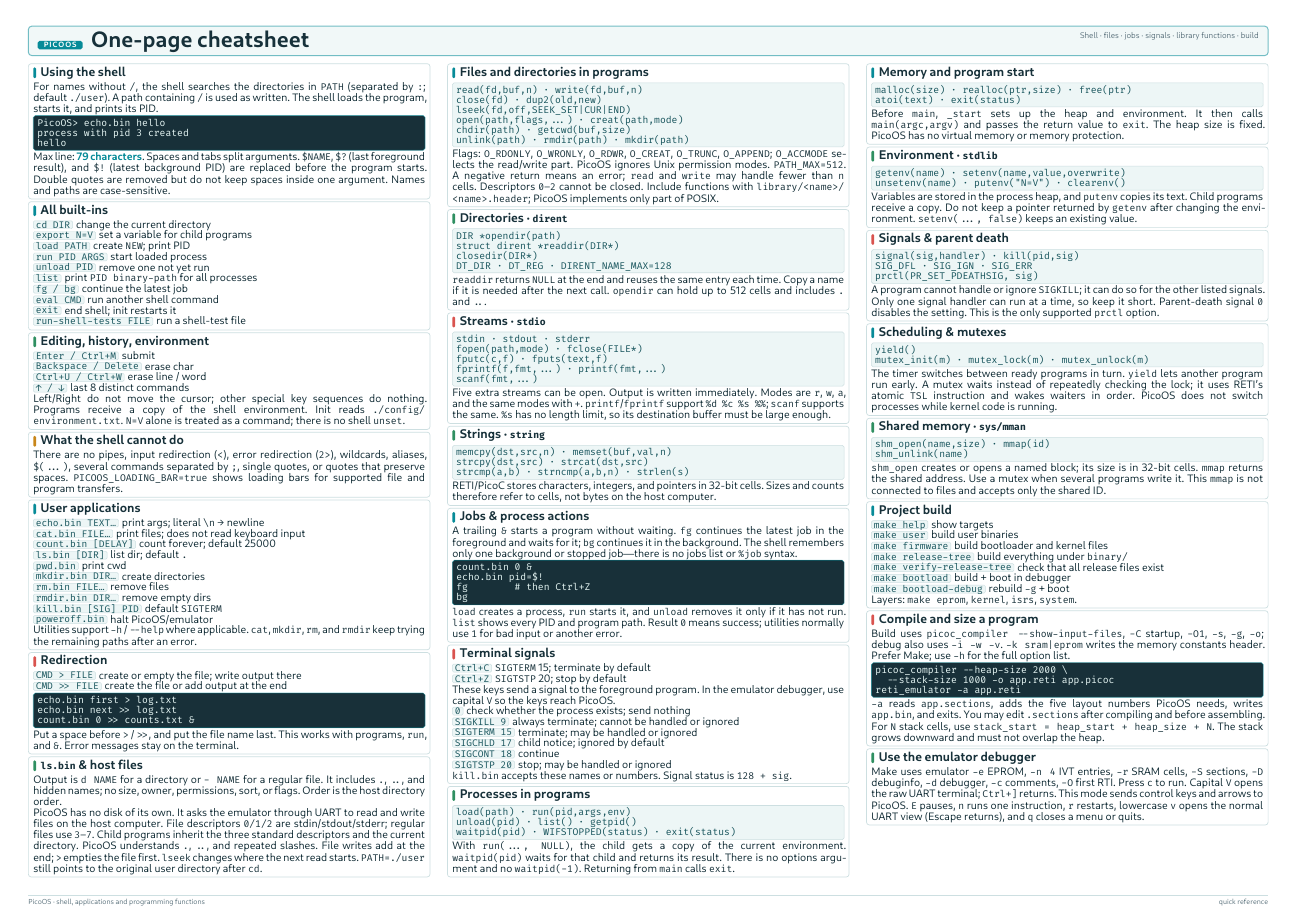
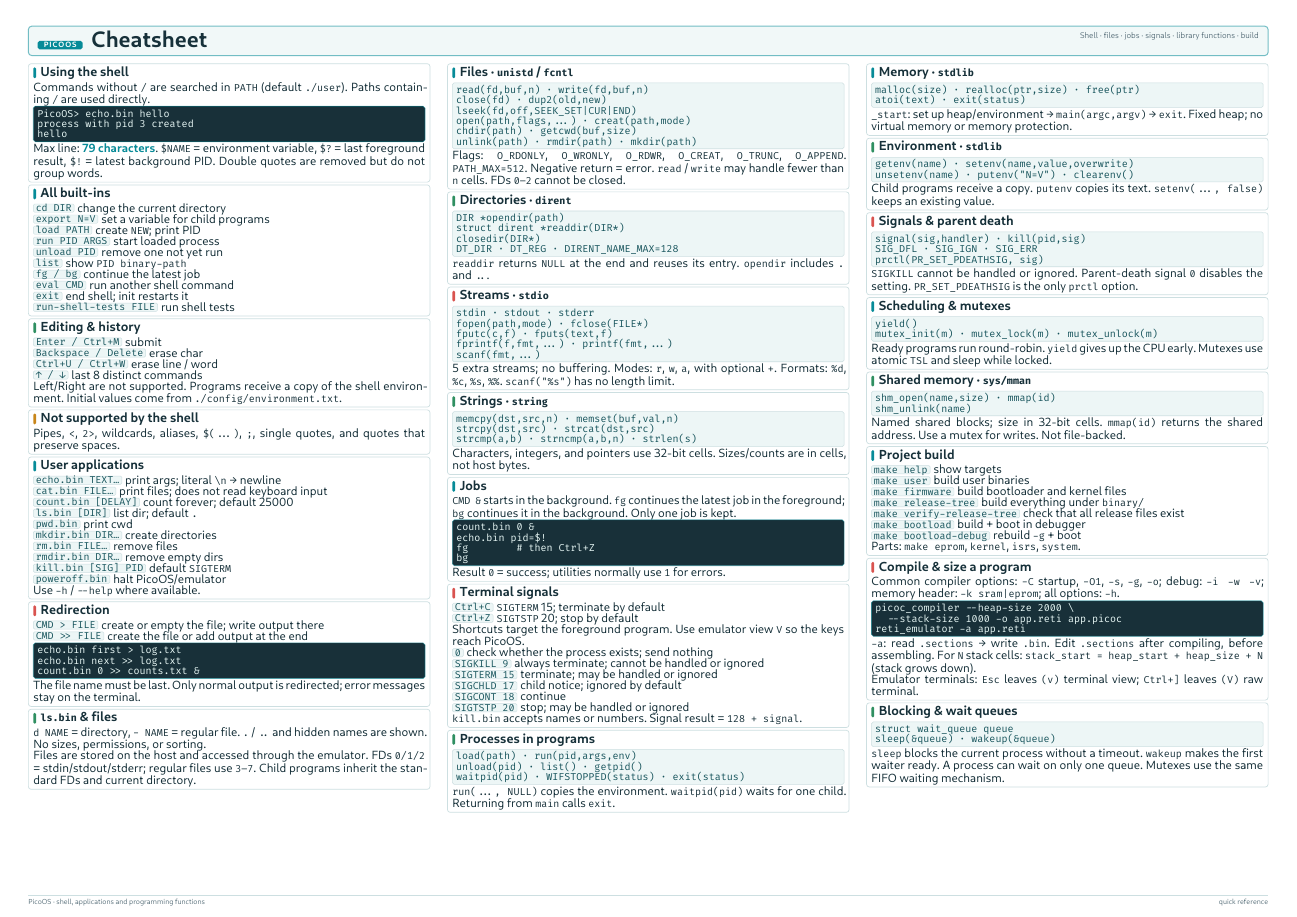
Before and after one commit to matthejue/Pico-OS_Cheatsheet, a Typst document (cheatsheet.typ): the whole page. Compiled offline with Typst 0.15.

Commit message:
Update PicoOS cheatsheet and ignore PDF

```diff
--- a/cheatsheet.typ
+++ b/cheatsheet.typ
@@ -101,7 +101,7 @@
         #text(size: 5pt, weight: "bold", fill: white, tracking: 0.6pt)[PICOOS]
       ]
       #h(4pt)
-      #text(size: 14.5pt, weight: "bold", fill: ink)[One-page cheatsheet]
+      #text(size: 14.5pt, weight: "bold", fill: ink)[Cheatsheet]
     ],
     text(size: 5.3pt, fill: muted)[Shell · files · jobs · signals · library functions · build],
   )
@@ -114,14 +114,12 @@
   align: top,
   [
     #card([Using the shell], [
-      For names without `/`, the shell searches the directories in `PATH`
-      (separated by `:`; default `./user`). A path containing `/` is used as
-      written. The shell loads the program, starts it, and prints its PID.
+      Commands without `/` are searched in `PATH` (default `./user`). Paths
+      containing `/` are used directly.
       #codeblock[#raw("PicoOS> echo.bin hello\nprocess with pid 3 created\nhello")]
-      Max line: *79 characters*. Spaces and tabs split arguments. `$NAME`, `$?`
-      (last foreground result), and `$!` (latest background PID) are replaced
-      before the program starts. Double quotes are removed but do not keep
-      spaces inside one argument. Names and paths are case-sensitive.
+      Max line: *79 characters*. `$NAME` = environment variable, `$?` = last
+      foreground result, `$!` = latest background PID. Double quotes are
+      removed but do not group words.
     ])
 
     #card([All built-ins], [
@@ -130,29 +128,25 @@
       #entry([load PATH], [create `NEW`; print PID])
       #entry([run PID ARGS], [start loaded process])
       #entry([unload PID], [remove one not yet run])
-      #entry([list], [print `PID binary-path` for all processes])
+      #entry([list], [show `PID binary-path`])
       #entry([fg / bg], [continue the latest job])
       #entry([eval CMD], [run another shell command])
       #entry([exit], [end shell; init restarts it])
-      #entry([run-shell-tests FILE], [run a shell-test file])
+      #entry([run-shell-tests FILE], [run shell tests])
     ])
 
-    #card([Editing, history, environment], [
+    #card([Editing & history], [
       #entry([Enter / Ctrl+M], [submit])
       #entry([Backspace / Delete], [erase char])
       #entry([Ctrl+U / Ctrl+W], [erase line / word])
       #entry([↑ / ↓], [last 8 distinct commands])
-      Left/Right do not move the cursor; other special key sequences do
-      nothing. Programs receive a copy of the shell environment. Init reads
-      `./config/environment.txt`. `N=V` alone is treated as a command; there is
-      no shell `unset`.
+      Left/Right are not supported. Programs receive a copy of the shell
+      environment. Initial values come from `./config/environment.txt`.
     ], color: green)
 
-    #card([What the shell cannot do], [
-      There are no pipes, input redirection (`<`), error redirection (`2>`),
-      wildcards, aliases, `$(...)`, several commands separated by `;`, single
-      quotes, or quotes that preserve spaces. `PICOOS_LOADING_BAR=true` shows
-      loading bars for supported file and program transfers.
+    #card([Not supported by the shell], [
+      Pipes, `<`, `2>`, wildcards, aliases, `$(...)`, `;`, single quotes, and
+      quotes that preserve spaces.
     ], color: amber)
 
     #card([User applications], [
@@ -166,137 +160,113 @@
       #entry([rmdir.bin DIR...], [remove empty dirs])
       #entry([kill.bin [SIG] PID], [default `SIGTERM`])
       #entry([poweroff.bin], [halt PicoOS/emulator])
-      Utilities support `-h` / `--help` where applicable. `cat`, `mkdir`, `rm`,
-      and `rmdir` keep trying the remaining paths after an error.
+      Use `-h` / `--help` where available.
     ])
 
     #card([Redirection], [
       #entry([CMD > FILE], [create or empty the file; write output there])
       #entry([CMD >> FILE], [create the file or add output at the end])
       #codeblock[#raw("echo.bin first > log.txt\necho.bin next >> log.txt\ncount.bin 0 >> counts.txt &")]
-      Put a space before `>` / `>>`, and put the file name last. This works with
-      programs, `run`, and `&`. Error messages stay on the terminal.
+      The file name must be last. Only normal output is redirected; error
+      messages stay on the terminal.
     ], color: coral)
 
-    #card([`ls.bin` & host files], [
-      Output is `d NAME` for a directory or `- NAME` for a regular file. It
-      includes `.`, `..`, and hidden names; no size, owner, permissions, sort,
-      or flags. Order is the host directory order.
+    #card([`ls.bin` & files], [
+      `d NAME` = directory, `- NAME` = regular file. `.` / `..` and hidden
+      names are shown. No sizes, permissions, or sorting.
 
-      PicoOS has no disk of its own. It asks the emulator through UART to read
-      and write files on the host computer. File descriptors `0/1/2` are
-      stdin/stdout/stderr; regular files use `3–7`. Child programs inherit the
-      three standard descriptors and the current directory. PicoOS understands
-      `.`, `..`, and repeated slashes. File writes add at the end; `>` empties
-      the file first. `lseek` changes where the next read starts. `PATH=./user`
-      still points to the original user directory after `cd`.
+      Files are stored on the host and accessed through the emulator. FDs
+      `0/1/2` = stdin/stdout/stderr; regular files use `3–7`. Child programs
+      inherit the standard FDs and current directory.
     ], color: green)
 
   ],
   [
-    #card([Files and directories in programs], [
+    #card([Files · `unistd` / `fcntl`], [
       #api[#raw("read(fd,buf,n) · write(fd,buf,n)\nclose(fd) · dup2(old,new)\nlseek(fd,off,SEEK_SET|CUR|END)\nopen(path,flags,...) · creat(path,mode)\nchdir(path) · getcwd(buf,size)\nunlink(path) · rmdir(path) · mkdir(path)")]
       Flags: `O_RDONLY`, `O_WRONLY`, `O_RDWR`, `O_CREAT`, `O_TRUNC`,
-      `O_APPEND`; `O_ACCMODE` selects the read/write part. PicoOS ignores Unix
-      permission modes. `PATH_MAX=512`. A negative return means an error;
-      `read` and `write` may handle fewer than `n` cells. Descriptors `0–2`
-      cannot be closed. Include functions with
-      `library/<name>/<name>.header`; PicoOS implements only part of POSIX.
+      `O_APPEND`. `PATH_MAX=512`. Negative return = error. `read` / `write` may
+      handle fewer than `n` cells. FDs `0–2` cannot be closed.
     ])
 
     #card([Directories · `dirent`], [
       #api[#raw("DIR *opendir(path)\nstruct dirent *readdir(DIR*)\nclosedir(DIR*)\nDT_DIR · DT_REG · DIRENT_NAME_MAX=128")]
-      `readdir` returns `NULL` at the end and reuses the same entry each time.
-      Copy a name if it is needed after the next call. `opendir` can hold up to
-      512 cells and includes `.` and `..`.
+      `readdir` returns `NULL` at the end and reuses its entry. `opendir`
+      includes `.` and `..`.
     ], color: green)
 
     #card([Streams · `stdio`], [
       #api[#raw("stdin · stdout · stderr\nfopen(path,mode) · fclose(FILE*)\nfputc(c,f) · fputs(text,f)\nfprintf(f,fmt,...) · printf(fmt,...)\nscanf(fmt,...)")]
-      Five extra streams can be open. Output is written immediately. Modes are
-      `r`, `w`, `a`, and the same modes with `+`. `printf`/`fprintf` support
-      `%d %c %s %%`; `scanf` supports the same. `%s` has no length limit, so
-      its destination buffer must be large enough.
+      5 extra streams; no buffering. Modes: `r`, `w`, `a`, with optional `+`.
+      Formats: `%d`, `%c`, `%s`, `%%`. `scanf("%s")` has no length limit.
     ], color: coral)
 
     #card([Strings · `string`], [
       #api[#raw("memcpy(dst,src,n) · memset(buf,val,n)\nstrcpy(dst,src) · strcat(dst,src)\nstrcmp(a,b) · strncmp(a,b,n) · strlen(s)")]
-      RETI/PicoC stores characters, integers, and pointers in 32-bit cells.
-      Sizes and counts therefore refer to cells, not bytes on the host computer.
+      Characters, integers, and pointers use 32-bit cells. Sizes/counts are in
+      cells, not host bytes.
     ], color: green)
 
-    #card([Jobs & process actions], [
-      A trailing `&` starts a program without waiting. `fg` continues the
-      latest job in the foreground and waits for it; `bg` continues it in the
-      background. The shell remembers only one background or stopped job—there
-      is no jobs list or `%job` syntax.
+    #card([Jobs], [
+      `CMD &` starts in the background. `fg` continues the latest job in the
+      foreground; `bg` continues it in the background. Only one job is kept.
       #codeblock[#raw("count.bin 0 &\necho.bin pid=$!\nfg        # then Ctrl+Z\nbg")]
-      `load` creates a process, `run` starts it, and `unload` removes it only if
-      it has not run. `list` shows every PID and program path. Result `0` means
-      success; utilities normally use `1` for bad input or another error.
+      Result `0` = success; utilities normally use `1` for errors.
     ])
 
     #card([Terminal signals], [
       #entry([Ctrl+C], [`SIGTERM` 15; terminate by default])
       #entry([Ctrl+Z], [`SIGTSTP` 20; stop by default])
-      These keys send a signal to the foreground program. In the emulator
-      debugger, use capital `V` so the keys reach PicoOS.
+      Shortcuts target the foreground program. Use emulator view `V` so the
+      keys reach PicoOS.
       #entry([0], [check whether the process exists; send nothing])
       #entry([SIGKILL 9], [always terminate; cannot be handled or ignored])
       #entry([SIGTERM 15], [terminate; may be handled or ignored])
       #entry([SIGCHLD 17], [child notice; ignored by default])
       #entry([SIGCONT 18], [continue])
       #entry([SIGTSTP 20], [stop; may be handled or ignored])
-      `kill.bin` accepts these names or numbers. Signal status is `128 + sig`.
+      `kill.bin` accepts names or numbers. Signal result = `128 + signal`.
     ], color: coral)
 
     #card([Processes in programs], [
       #api[#raw("load(path) · run(pid,args,env)\nunload(pid) · list() · getpid()\nwaitpid(pid) · WIFSTOPPED(status) · exit(status)")]
-      With `run(..., NULL)`, the child gets a copy of the current environment.
-      `waitpid(pid)` waits for that child and returns its result. There is no
-      options argument and no `waitpid(-1)`. Returning from `main` calls `exit`.
+      `run(..., NULL)` copies the environment. `waitpid(pid)` waits for one
+      child. Returning from `main` calls `exit`.
     ], color: green)
 
   ],
   [
-    #card([Memory and program start], [
+    #card([Memory · `stdlib`], [
       #api[#raw("malloc(size) · realloc(ptr,size) · free(ptr)\natoi(text) · exit(status)")]
-      Before `main`, `_start` sets up the heap and environment. It then calls
-      `main(argc,argv)` and passes the return value to `exit`. The heap size is
-      fixed. PicoOS has no virtual memory or memory protection.
+      `_start`: set up heap/environment → `main(argc,argv)` → `exit`. Fixed
+      heap; no virtual memory or memory protection.
     ])
 
     #card([Environment · `stdlib`], [
       #api[#raw("getenv(name) · setenv(name,value,overwrite)\nunsetenv(name) · putenv(\"N=V\") · clearenv()")]
-      Variables are stored in the process heap, and `putenv` copies its text.
-      Child programs receive a copy. Do not keep a pointer returned by `getenv`
-      after changing the environment. `setenv(..., false)` keeps an existing
-      value.
+      Child programs receive a copy. `putenv` copies its text.
+      `setenv(..., false)` keeps an existing value.
     ], color: green)
 
     #card([Signals & parent death], [
       #api[#raw("signal(sig,handler) · kill(pid,sig)\nSIG_DFL · SIG_IGN · SIG_ERR\nprctl(PR_SET_PDEATHSIG, sig)")]
-      A program cannot handle or ignore `SIGKILL`; it can do so for the other
-      listed signals. Only one signal handler can run at a time, so keep it
-      short. Parent-death signal `0` disables the setting. This is the only
-      supported `prctl` option.
+      `SIGKILL` cannot be handled or ignored. Parent-death signal `0` disables
+      the setting. `PR_SET_PDEATHSIG` is the only `prctl` option.
     ], color: coral)
 
     #card([Scheduling & mutexes], [
       #api[#raw("yield()\nmutex_init(m) · mutex_lock(m) · mutex_unlock(m)")]
-      The timer switches between ready programs in turn. `yield` lets another
-      program run early. A mutex waits instead of repeatedly checking the lock;
-      it uses RETI's atomic `TSL` instruction and wakes waiters in order. PicoOS
-      does not switch processes while kernel code is running.
+      Ready programs run round-robin. `yield` gives up the CPU early. Mutexes
+      use atomic `TSL` and sleep while locked.
     ])
 
     #card([Shared memory · `sys/mman`], [
       #api[#raw("shm_open(name,size) · mmap(id)\nshm_unlink(name)")]
-      `shm_open` creates or opens a named block; its size is in 32-bit cells.
-      `mmap` returns the shared address. Use a mutex when several programs write
-      it. This `mmap` is not connected to files and accepts only the shared ID.
+      Named shared blocks; size in 32-bit cells. `mmap(id)` returns the shared
+      address. Use a mutex for writes. Not file-backed.
     ], color: green)
 
+    // the Makefile targets are not so important to belong on this cheathsset. Please fill the cheatsheet with something more important
     #card([Project build], [
       #entry([make help], [show targets])
       #entry([make user], [build user binaries])
@@ -305,28 +275,26 @@
       #entry([make verify-release-tree], [check that all release files exist])
       #entry([make bootload], [build + boot in debugger])
       #entry([make bootload-debug], [rebuild `-g` + boot])
-      Layers: `make eprom`, `kernel`, `isrs`, `system`.
+      Parts: `make eprom`, `kernel`, `isrs`, `system`.
     ], color: teal)
 
-    #card([Compile and size a program], [
-      Build uses `picoc_compiler --show-input-files`, `-C` startup, `-O1`, `-s`,
-      `-g`, `-o`; debug also uses `-i -w -v`. `-k sram|eprom` writes the memory
-      constants header. Prefer Make; use `-h` for the full option list.
+    #card([Compile & size a program], [
+      Common compiler options: `-C` startup, `-O1`, `-s`, `-g`, `-o`; debug:
+      `-i -w -v`; memory header: `-k sram|eprom`; all options: `-h`.
       #codeblock[#raw("picoc_compiler --heap-size 2000 \\\n  --stack-size 1000 -o app.reti app.picoc\nreti_emulator -a app.reti")]
-      `-a` reads `app.sections`, adds the five layout numbers PicoOS needs,
-      writes `app.bin`, and exits. You may edit `.sections` after compiling and
-      before assembling. For `N` stack cells, use
-      `stack_start = heap_start + heap_size + N`. The stack grows downward and
-      must not overlap the heap.
+      `-a`: read `.sections` → write `.bin`. Edit `.sections` after compiling,
+      before assembling. For `N` stack cells:
+      `stack_start = heap_start + heap_size + N` (stack grows down).
+
+      Emulator terminals: `Esc` leaves `(v)` terminal view; `Ctrl+]` leaves
+      `(V)` raw terminal.
     ], color: coral)
 
-    #card([Use the emulator debugger], [
-      Make uses emulator `-e` EPROM, `-n 4` IVT entries, `-r` SRAM cells, `-S`
-      sections, `-D` debuginfo, `-d` debugger, `-c` comments, `-O` first RTI.
-      Press `c` to run. Capital `V` opens the raw UART terminal; `Ctrl+]`
-      returns. This mode sends control keys and arrows to PicoOS. `E` pauses,
-      `n` runs one instruction, `r` restarts, lowercase `v` opens the normal
-      UART view (Escape returns), and `q` closes a menu or quits.
+    #card([Blocking & wait queues], [
+      #api[#raw("struct wait_queue queue\nsleep(&queue) · wakeup(&queue)")]
+      `sleep` blocks the current process without a timeout. `wakeup` makes the
+      first waiter ready. A process can wait on only one queue. Mutexes use the
+      same FIFO waiting mechanism.
     ], color: green)
   ],
 )
```
Also changed, not shown: picoos-cheatsheet.pdf (deleted), cheatsheet.typ (12 more changed lines), 1 other file.
